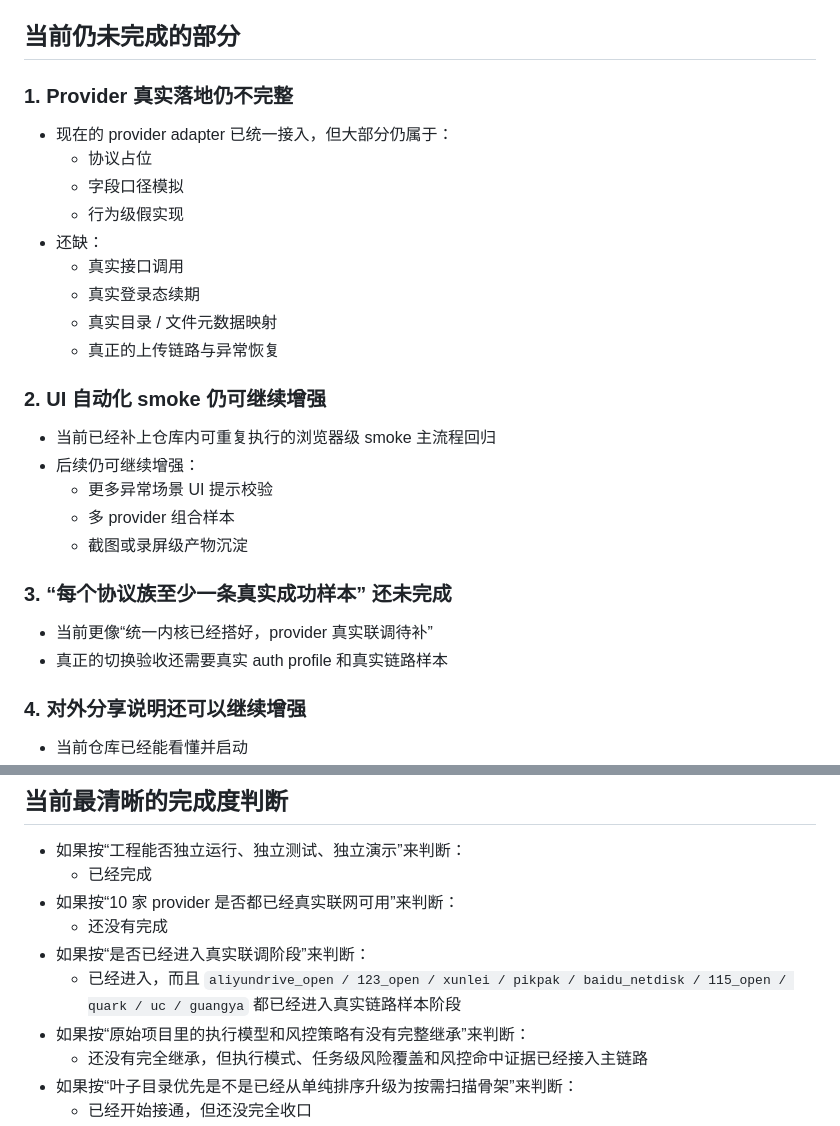
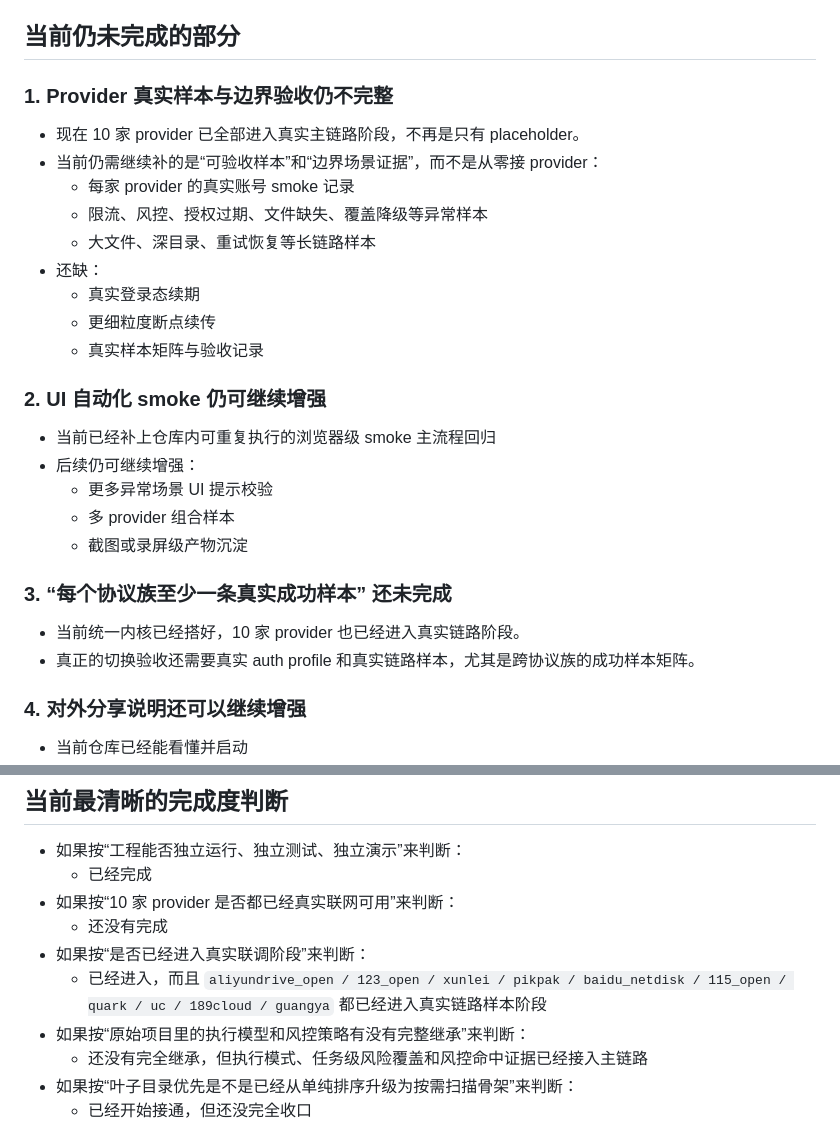
Before and after one commit to wangzhilin777/CloudPan-Sync-go, a Markdown page: docs/02-PROJECT_STATUS.md, 2 parts joined by grey strips. Rendered like a GitHub page.

Commit message:
阶段提交：同步项目完成度文档

```diff
--- a/docs/02-PROJECT_STATUS.md
+++ b/docs/02-PROJECT_STATUS.md
@@ -434,17 +434,17 @@
 
 ## 当前仍未完成的部分
 
-### 1. Provider 真实落地仍不完整
+### 1. Provider 真实样本与边界验收仍不完整
 
-- 现在的 provider adapter 已统一接入，但大部分仍属于：
-  - 协议占位
-  - 字段口径模拟
-  - 行为级假实现
+- 现在 10 家 provider 已全部进入真实主链路阶段，不再是只有 placeholder。
+- 当前仍需继续补的是“可验收样本”和“边界场景证据”，而不是从零接 provider：
+  - 每家 provider 的真实账号 smoke 记录
+  - 限流、风控、授权过期、文件缺失、覆盖降级等异常样本
+  - 大文件、深目录、重试恢复等长链路样本
 - 还缺：
-  - 真实接口调用
   - 真实登录态续期
-  - 真实目录 / 文件元数据映射
-  - 真正的上传链路与异常恢复
+  - 更细粒度断点续传
+  - 真实样本矩阵与验收记录
 
 ### 2. UI 自动化 smoke 仍可继续增强
 
@@ -456,8 +456,8 @@
 
 ### 3. “每个协议族至少一条真实成功样本” 还未完成
 
-- 当前更像“统一内核已经搭好，provider 真实联调待补”
-- 真正的切换验收还需要真实 auth profile 和真实链路样本
+- 当前统一内核已经搭好，10 家 provider 也已经进入真实链路阶段。
+- 真正的切换验收还需要真实 auth profile 和真实链路样本，尤其是跨协议族的成功样本矩阵。
 
 ### 4. 对外分享说明还可以继续增强
 
@@ -485,7 +485,7 @@
 - 如果按“10 家 provider 是否都已经真实联网可用”来判断：
   - 还没有完成
 - 如果按“是否已经进入真实联调阶段”来判断：
-  - 已经进入，而且 `aliyundrive_open / 123_open / xunlei / pikpak / baidu_netdisk / 115_open / quark / uc / guangya` 都已经进入真实链路样本阶段
+  - 已经进入，而且 `aliyundrive_open / 123_open / xunlei / pikpak / baidu_netdisk / 115_open / quark / uc / 189cloud / guangya` 都已经进入真实链路样本阶段
 - 如果按“原始项目里的执行模型和风控策略有没有完整继承”来判断：
   - 还没有完全继承，但执行模式、任务级风险覆盖和风控命中证据已经接入主链路
 - 如果按“叶子目录优先是不是已经从单纯排序升级为按需扫描骨架”来判断：
```
Also changed, not shown: docs/07-FEATURE_MATRIX.md (+2 -2 lines).
